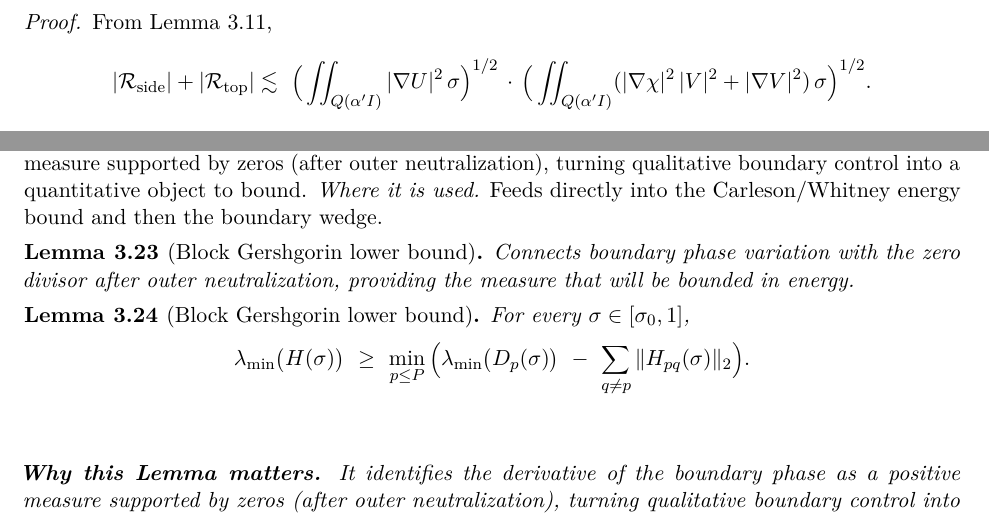
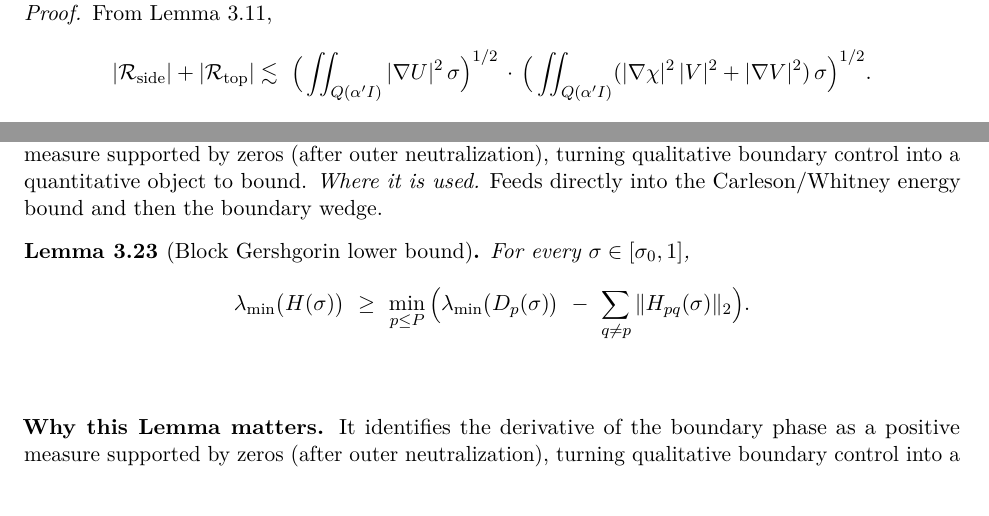
Before and after one commit to jonwashburn/zeros, a LaTeX paper (Riemann-Washburn.tex): two parts of pages 21 and 31 of 47, joined at a grey line, cut so that both start at the same text. Compiled offline with pdfLaTeX.

```diff
--- a/Riemann-Washburn.tex
+++ b/Riemann-Washburn.tex
@@ -1892,8 +1892,7 @@
 \vspace{1.0cm}
 \noindent\textbf{Why this Lemma matters.} It identifies the derivative of the boundary phase as a positive measure supported by zeros (after outer neutralization), turning qualitative boundary control into a quantitative object to bound.
 \noindent\textit{Where it is used.} Feeds directly into the Carleson/Whitney energy bound and then the boundary wedge.
-\begin{lemma}[Block Gershgorin lower bound]
- Connects boundary phase variation with the zero divisor after outer neutralization, providing the measure that will be bounded in energy.
+% Block Gershgorin lower bound: connects boundary phase variation with the zero divisor after outer neutralization, providing the measure that will be bounded in energy.
 \begin{lemma}[Block Gershgorin lower bound]
 \label{lem:block-gersh}
 For every $\sigma\in[\sigma_0,1]$,
```
Also changed, not shown: Riemann-Washburn.pdf (added), 4 other files.
